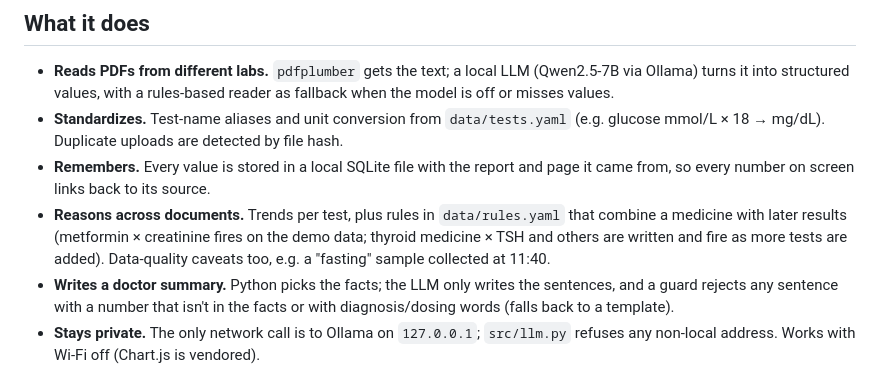
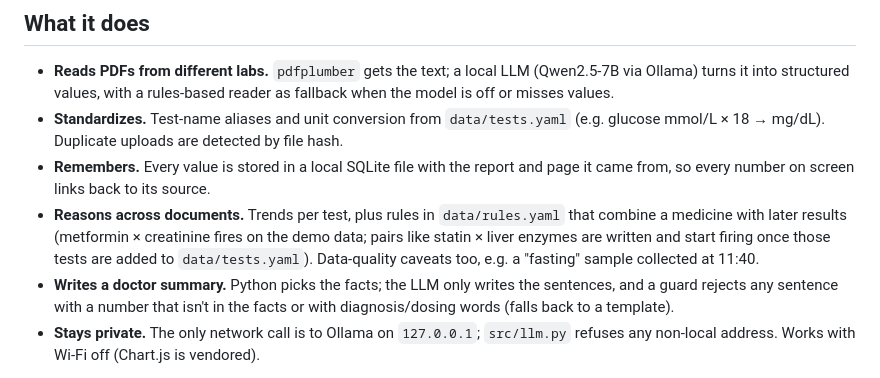
Before and after one commit to AmoghRB/family-health-vault, a Markdown page: README.md, the part around the change. Drawn GitHub-style.

Commit message:
README: word the not-yet-firing rules accurately
Co-Authored-By: Claude Opus 5.5 <noreply@anthropic.com>

```diff
--- a/README.md
+++ b/README.md
@@ -32,8 +32,8 @@ least want to upload to a cloud AI, which is why this runs fully on the user's m
   page it came from, so every number on screen links back to its source.
 - **Reasons across documents.** Trends per test, plus rules in `data/rules.yaml`
   that combine a medicine with later results (metformin × creatinine fires on the
-  demo data; thyroid medicine × TSH and others are written and fire as more tests
-  are added). Data-quality caveats too, e.g. a "fasting" sample collected at 11:40.
+  demo data; pairs like statin × liver enzymes are written and start firing once
+  those tests are added to `data/tests.yaml`). Data-quality caveats too, e.g. a "fasting" sample collected at 11:40.
 - **Writes a doctor summary.** Python picks the facts; the LLM only writes the
   sentences, and a guard rejects any sentence with a number that isn't in the facts
   or with diagnosis/dosing words (falls back to a template).
```
